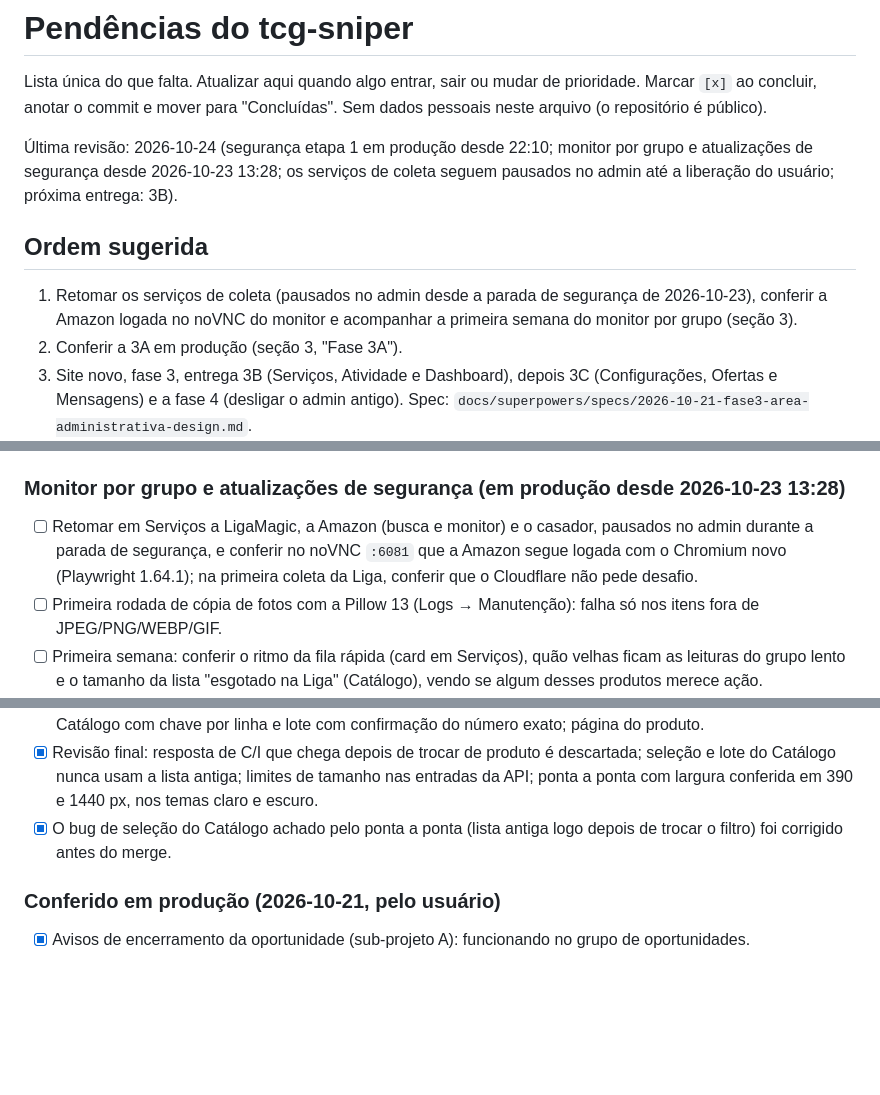
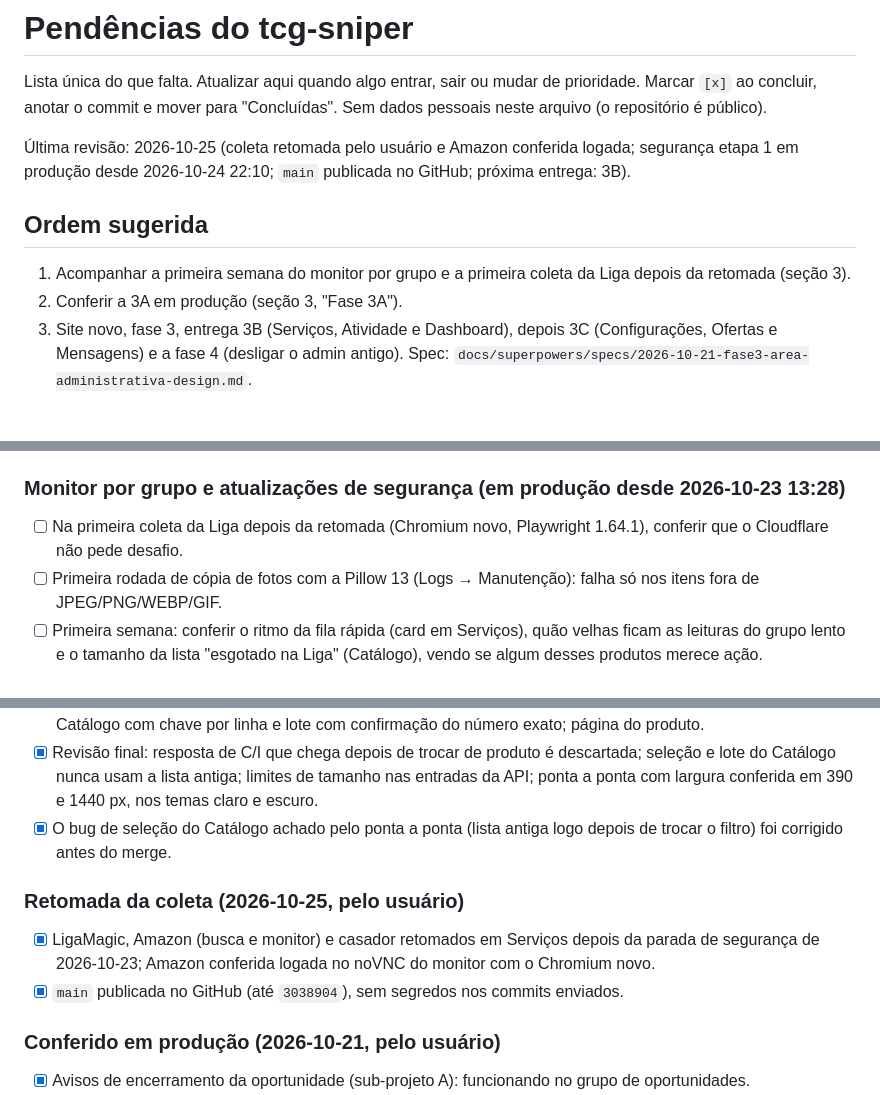
Before and after one commit to Kyner/tcg-sniper, a Markdown page: docs/PENDENCIAS.md, 3 parts joined by grey strips. Drawn GitHub-style; blank space fills up the shorter version.

Commit message:
docs: collection resumed and main published

```diff
--- a/docs/PENDENCIAS.md
+++ b/docs/PENDENCIAS.md
@@ -3,11 +3,11 @@
 Lista única do que falta. Atualizar aqui quando algo entrar, sair ou mudar de prioridade.
 Marcar `[x]` ao concluir, anotar o commit e mover para "Concluídas". Sem dados pessoais neste arquivo (o repositório é público).
 
-Última revisão: 2026-10-24 (segurança etapa 1 em produção desde 22:10; monitor por grupo e atualizações de segurança desde 2026-10-23 13:28; os serviços de coleta seguem pausados no admin até a liberação do usuário; próxima entrega: 3B).
+Última revisão: 2026-10-25 (coleta retomada pelo usuário e Amazon conferida logada; segurança etapa 1 em produção desde 2026-10-24 22:10; `main` publicada no GitHub; próxima entrega: 3B).
 
 ## Ordem sugerida
 
-1. Retomar os serviços de coleta (pausados no admin desde a parada de segurança de 2026-10-23), conferir a Amazon logada no noVNC do monitor e acompanhar a primeira semana do monitor por grupo (seção 3).
+1. Acompanhar a primeira semana do monitor por grupo e a primeira coleta da Liga depois da retomada (seção 3).
 2. Conferir a 3A em produção (seção 3, "Fase 3A").
 3. Site novo, fase 3, entrega 3B (Serviços, Atividade e Dashboard), depois 3C (Configurações, Ofertas e Mensagens) e a fase 4 (desligar o admin antigo). Spec: `docs/superpowers/specs/2026-10-21-fase3-area-administrativa-design.md`.
 4. Seção 1, etapa 2: **obrigatória antes de publicar na internet ou vender acesso** (a etapa 1 está em produção desde 2026-10-24).
@@ -123,7 +123,7 @@ A etapa 1 está em produção desde 2026-10-24 22:10 (detalhe em "Concluídas").
 
 ### Monitor por grupo e atualizações de segurança (em produção desde 2026-10-23 13:28)
 
-- [ ] Retomar em Serviços a LigaMagic, a Amazon (busca e monitor) e o casador, pausados no admin durante a parada de segurança, e conferir no noVNC `:6081` que a Amazon segue logada com o Chromium novo (Playwright 1.64.1); na primeira coleta da Liga, conferir que o Cloudflare não pede desafio.
+- [ ] Na primeira coleta da Liga depois da retomada (Chromium novo, Playwright 1.64.1), conferir que o Cloudflare não pede desafio.
 - [ ] Primeira rodada de cópia de fotos com a Pillow 13 (Logs → Manutenção): falha só nos itens fora de JPEG/PNG/WEBP/GIF.
 - [ ] Primeira semana: conferir o ritmo da fila rápida (card em Serviços), quão velhas ficam as leituras do grupo lento e o tamanho da lista "esgotado na Liga" (Catálogo), vendo se algum desses produtos merece ação.
 - [ ] Se a fila rápida crescer demais, ajustar `quase_oportunidade_min_pct` ou o intervalo da fila rápida.
@@ -250,6 +250,11 @@ Spec `docs/superpowers/specs/2026-10-21-fase3-area-administrativa-design.md`, pl
 - [x] Telas: menu lateral da gestão com o selo de Casamentos; lista de Casamentos com filtros na URL e "Revisar em sequência"; revisão de um produto (Liga fixa, três grupos sem abas, C/I no lugar, teclado, "é de outro produto"); Catálogo com chave por linha e lote com confirmação do número exato; página do produto.
 - [x] Revisão final: resposta de C/I que chega depois de trocar de produto é descartada; seleção e lote do Catálogo nunca usam a lista antiga; limites de tamanho nas entradas da API; ponta a ponta com largura conferida em 390 e 1440 px, nos temas claro e escuro.
 - [x] O bug de seleção do Catálogo achado pelo ponta a ponta (lista antiga logo depois de trocar o filtro) foi corrigido antes do merge.
+
+### Retomada da coleta (2026-10-25, pelo usuário)
+
+- [x] LigaMagic, Amazon (busca e monitor) e casador retomados em Serviços depois da parada de segurança de 2026-10-23; Amazon conferida logada no noVNC do monitor com o Chromium novo.
+- [x] `main` publicada no GitHub (até `3038904`), sem segredos nos commits enviados.
 
 ### Conferido em produção (2026-10-21, pelo usuário)
 
```
Also changed, not shown: other parts of docs/PENDENCIAS.md (+1 -1 lines).
